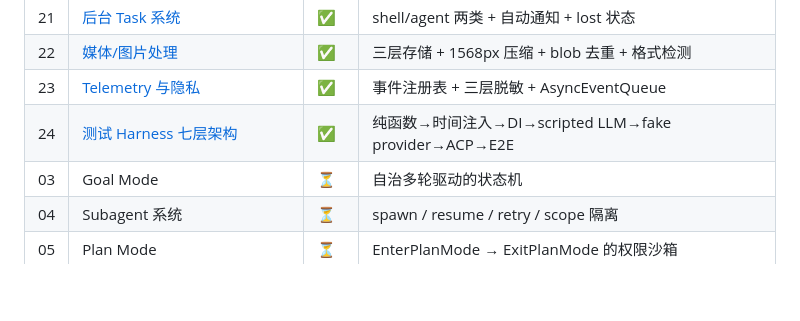
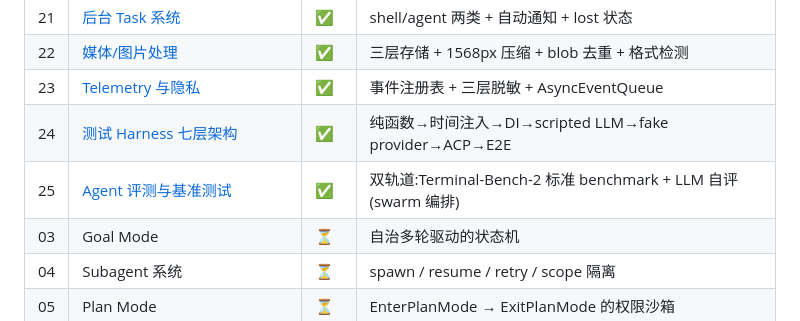
Before and after one commit to JingxuanC/agent-teardown, a Markdown page: frameworks/kimi-code/README.md, the part around the change. GitHub-like rendering; blank space fills up the shorter version.

```diff
--- a/frameworks/kimi-code/README.md
+++ b/frameworks/kimi-code/README.md
@@ -34,6 +34,7 @@ Kimi Code CLI 是 Moonshot AI 开源的终端 AI agent(`MoonshotAI/kimi-code`,Ty
 | 22 | [媒体/图片处理](22-media-image.md) | ✅ | 三层存储 + 1568px 压缩 + blob 去重 + 格式检测 |
 | 23 | [Telemetry 与隐私](23-telemetry.md) | ✅ | 事件注册表 + 三层脱敏 + AsyncEventQueue |
 | 24 | [测试 Harness 七层架构](24-harness-testing.md) | ✅ | 纯函数→时间注入→DI→scripted LLM→fake provider→ACP→E2E |
+| 25 | [Agent 评测与基准测试](25-eval-benchmark.md) | ✅ | 双轨道:Terminal-Bench-2 标准 benchmark + LLM 自评(swarm 编排) |
 | 03 | Goal Mode | ⏳ | 自治多轮驱动的状态机 |
 | 04 | Subagent 系统 | ⏳ | spawn / resume / retry / scope 隔离 |
 | 05 | Plan Mode | ⏳ | EnterPlanMode → ExitPlanMode 的权限沙箱 |
```
Also changed, not shown: frameworks/kimi-code/25-eval-benchmark.md (added, +556 -0 lines).
